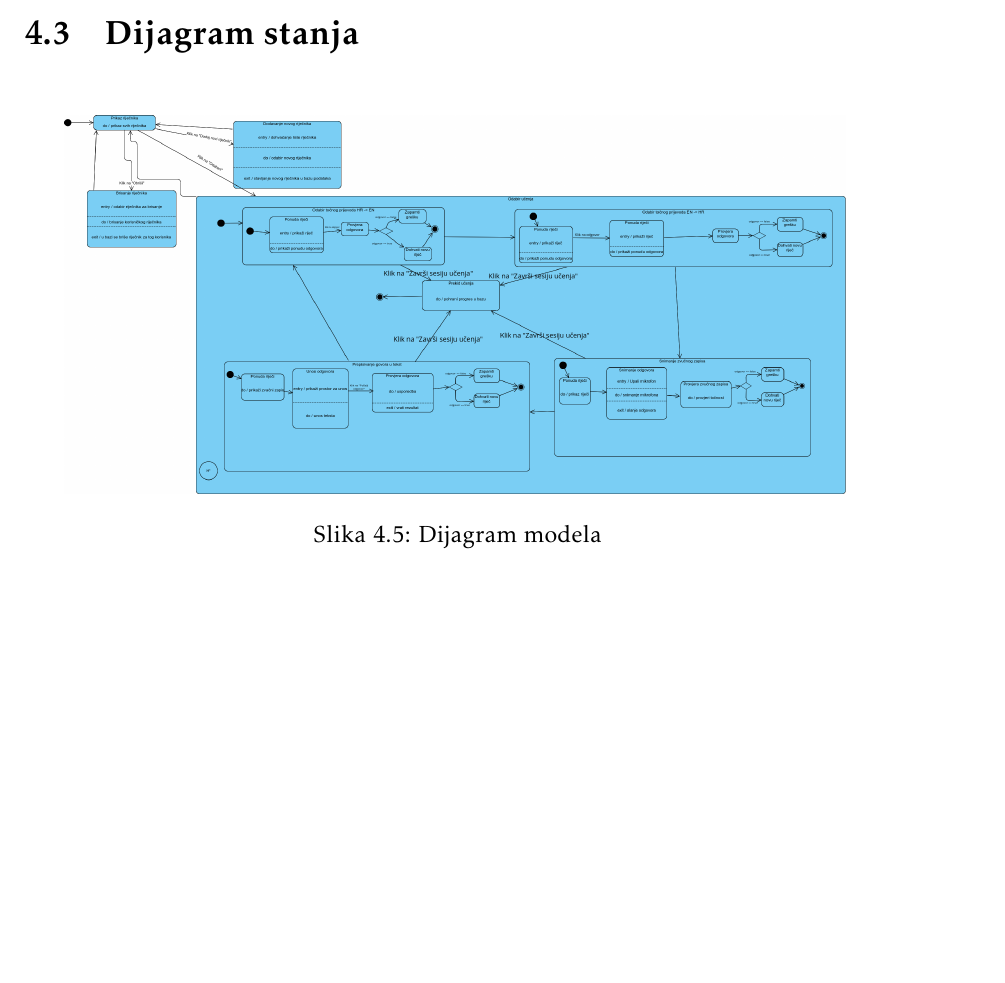
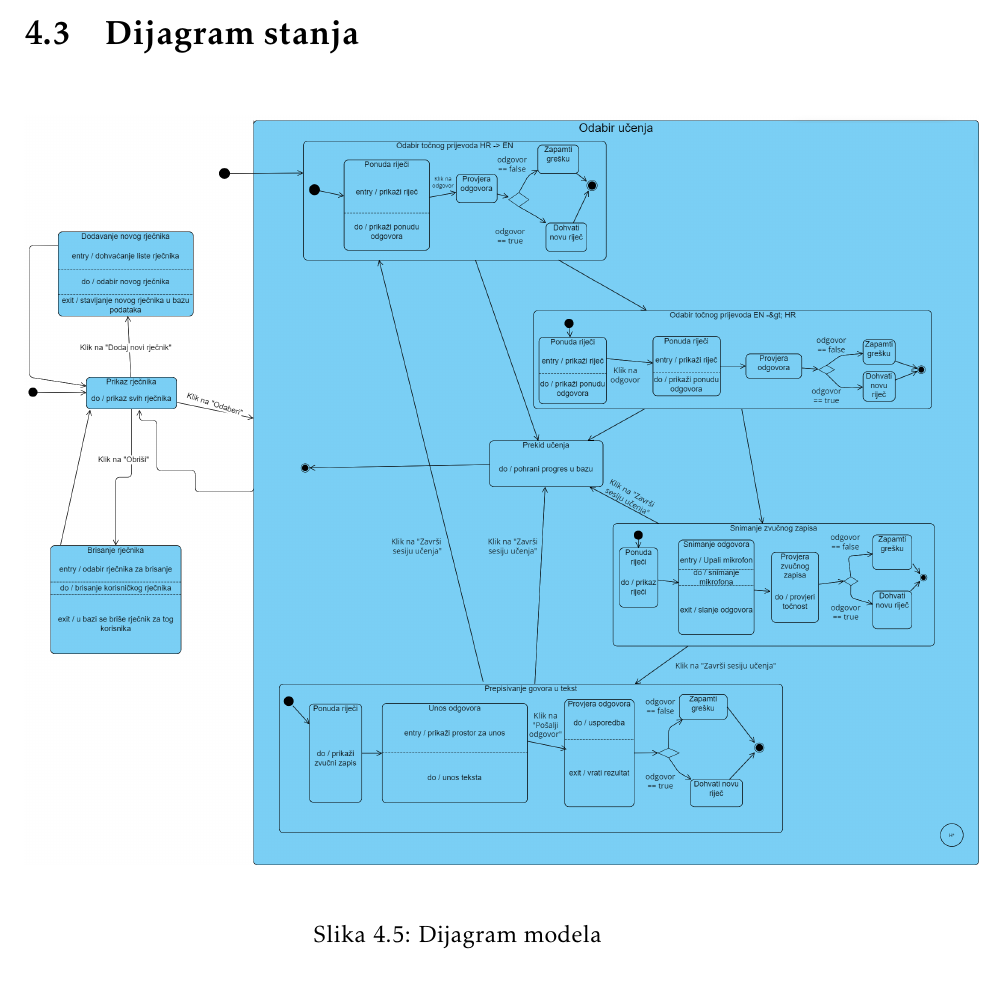
Before and after one commit to nogicn/BalkanLingo, a LaTeX document (Dokumentacija/PROGI_ProjektnaDokumentacija.tex, which reads Dokumentacija/Arhitektura.tex): part of page 42 of 56 before the commit and part of page 42 of 55 after it, cut so that both start at the same text. Compiled offline with pdfLaTeX.

Commit message:
Ažuriranje dijagrama stanja i promjena veličine srodnih dijagrama.
Dijagram je modificiran unutar tehnologije Visual Paradigm kako bi bio čitljiviji. Ujedno sam modificirala širine povezanih dijagrama.

```diff
--- a/Dokumentacija/Arhitektura.tex
+++ b/Dokumentacija/Arhitektura.tex
@@ -237,7 +237,7 @@ active & INTEGER & Je li riječ trenutno aktivna za danog korisnika (1/0). \\ \h
 
 
         \begin{figure}[H]
-            \includegraphics[width=0.9\textwidth]{dijagrami/Dijagram_stanja.png}
+            \includegraphics[width=1.1\textwidth]{dijagrami/Dijagram_stanja.png}
             \centering
             \caption{Dijagram modela}
             \label{fig:class_diagram}
```
Also changed, not shown: Dokumentacija/PROGI_ProjektnaDokumentacija.pdf, Dokumentacija/dijagrami/Dijagram_stanja.png, Dokumentacija/Arhitektura.tex (2 more changed lines).
